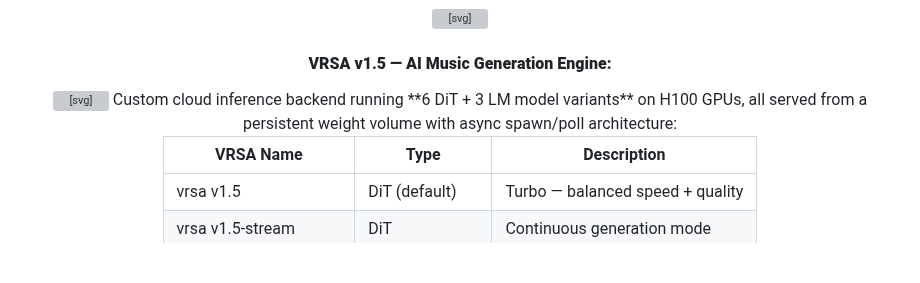
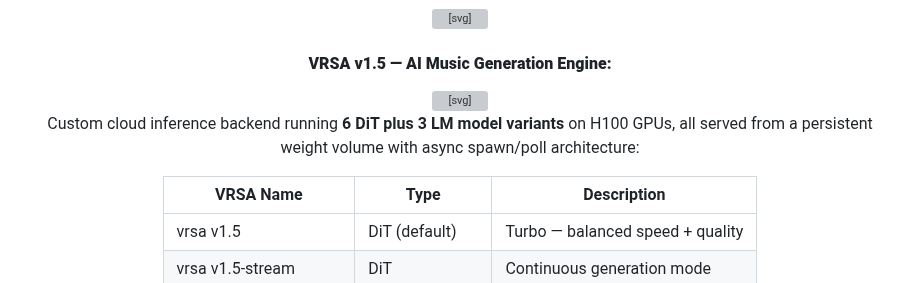
Before and after one commit to theelderemo/theelderemo, a Markdown page: readme.md, the part around one of its changes. Rendered like a GitHub page; blank space fills up the shorter version; grey boxes are pictures that could not be loaded.

Commit message:
Improve readme formatting and text clarity
Updated formatting for clarity and consistency in the readme.

```diff
--- a/readme.md
+++ b/readme.md
@@ -129,7 +129,8 @@ graph TB
   <path d="M0 12h470 M530 12h470" stroke="#30363D" stroke-width="1"/>
   <path d="M480 8v8 M490 4v16 M500 10v4 M510 6v12 M520 8v8" stroke="#8b949e" stroke-width="2.5" stroke-linecap="round"/>
 </svg>
-Custom cloud inference backend running **6 DiT + 3 LM model variants** on H100 GPUs, all served from a persistent weight volume with async spawn/poll architecture:
+
+Custom cloud inference backend running **6 DiT plus 3 LM model variants** on H100 GPUs, all served from a persistent weight volume with async spawn/poll architecture:
 
 | VRSA Name | Type | Description |
 |---|---|---|
```
Also changed, not shown: other parts of readme.md (+6 -3 lines).
